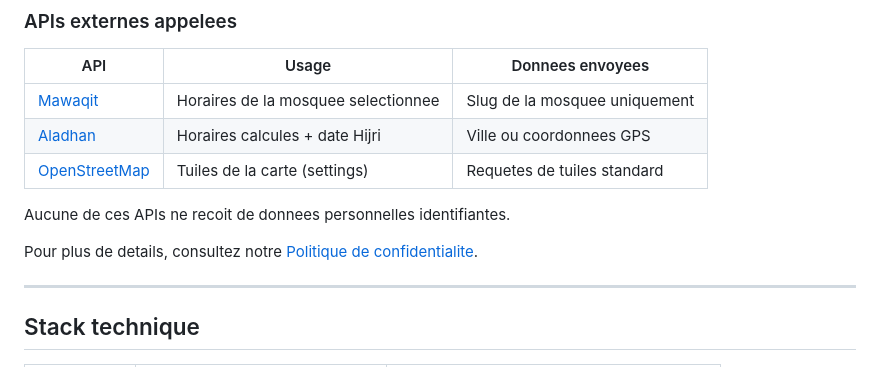
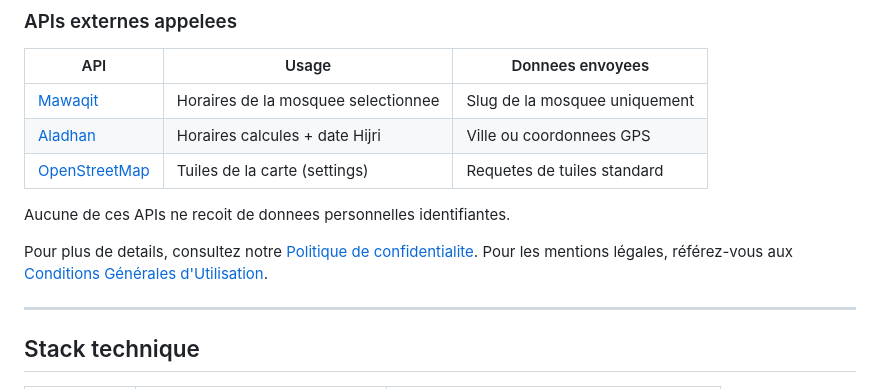
Before and after one commit to SofianeBel/myramadan, a Markdown page: README.md, the part around the change. Rendered like a GitHub page.

Commit message:
docs: ajouter CGU et mentions légales
Conditions Générales d'Utilisation (LCEN, RGPD, limitation de responsabilité).
Liens ajoutés dans PRIVACY.md et README.md.

```diff
--- a/README.md
+++ b/README.md
@@ -95,6 +95,7 @@ GuideME est concue dans le respect total de votre vie privee :
 Aucune de ces APIs ne recoit de donnees personnelles identifiantes.
 
 Pour plus de details, consultez notre [Politique de confidentialite](PRIVACY.md).
+Pour les mentions légales, référez-vous aux [Conditions Générales d'Utilisation](CGU.md).
 
 ---
 
```
Also changed, not shown: CGU.md (added, +61 -0 lines), PRIVACY.md (+2 -0 lines).
